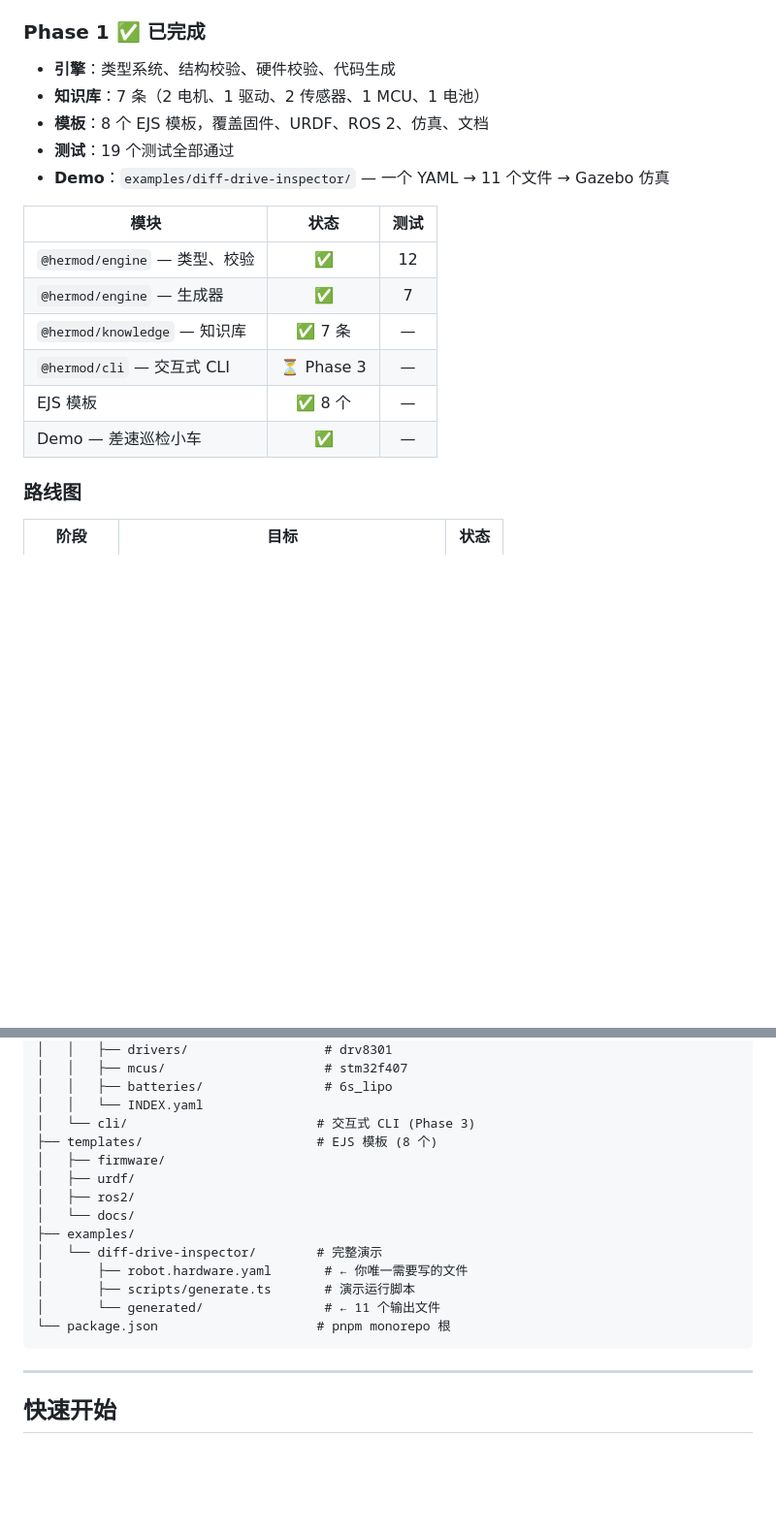
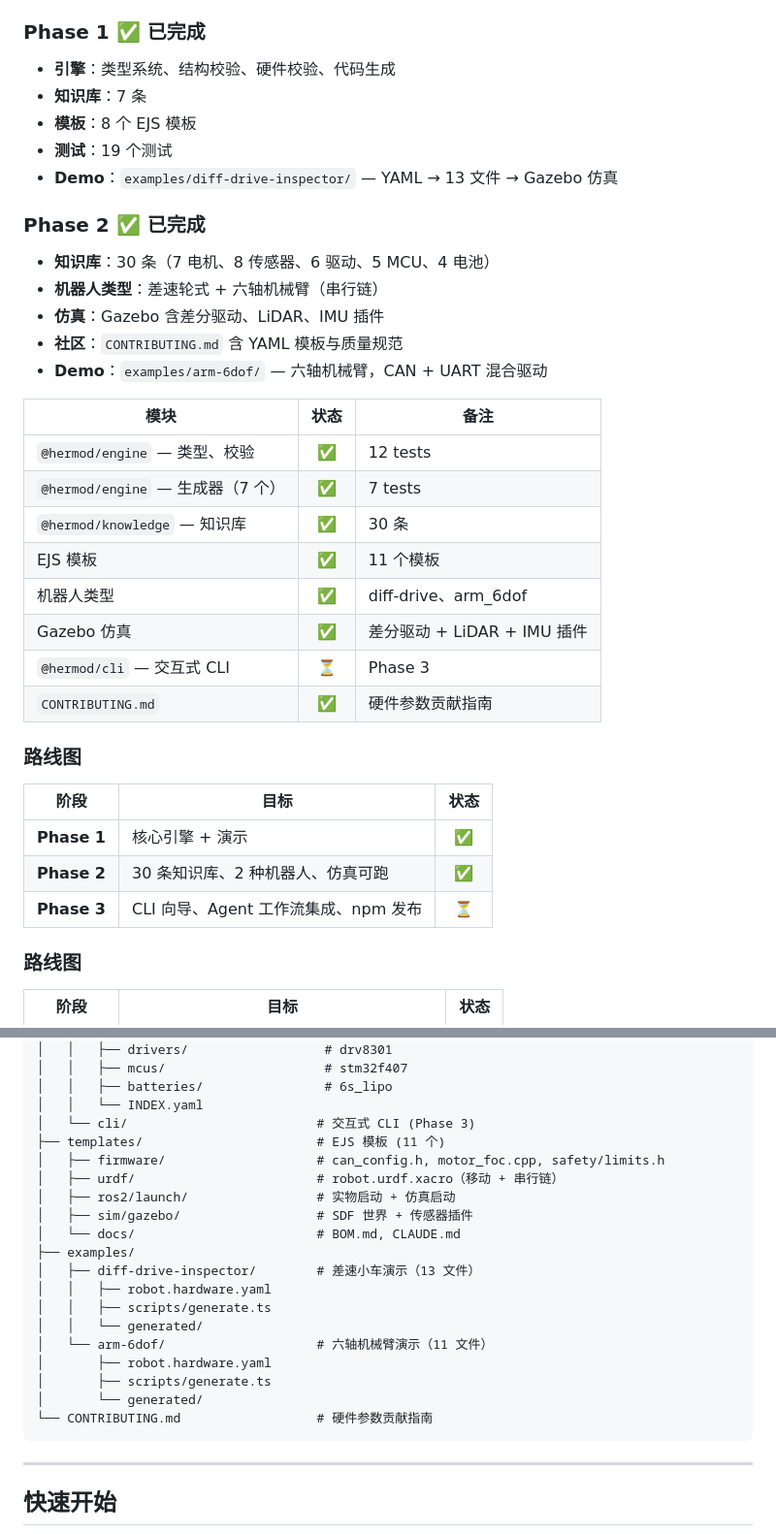
Before and after one commit to Hermod-Robotics/Hermod, a Markdown page: README.zh-CN.md, 2 parts joined by grey strips. Shown at 97% size. Drawn GitHub-style; blank space fills up the shorter version.

````diff
--- a/README.zh-CN.md
+++ b/README.zh-CN.md
@@ -121,19 +121,37 @@ robot.hardware.yaml          # 你只需要写这个
 ### Phase 1 ✅ 已完成
 
 - **引擎**：类型系统、结构校验、硬件校验、代码生成
-- **知识库**：7 条（2 电机、1 驱动、2 传感器、1 MCU、1 电池）
-- **模板**：8 个 EJS 模板，覆盖固件、URDF、ROS 2、仿真、文档
-- **测试**：19 个测试全部通过
-- **Demo**：`examples/diff-drive-inspector/` — 一个 YAML → 11 个文件 → Gazebo 仿真
+- **知识库**：7 条
+- **模板**：8 个 EJS 模板
+- **测试**：19 个测试
+- **Demo**：`examples/diff-drive-inspector/` — YAML → 13 文件 → Gazebo 仿真
 
-| 模块 | 状态 | 测试 |
-|--------|:------:|:-----:|
-| `@hermod/engine` — 类型、校验 | ✅ | 12 |
-| `@hermod/engine` — 生成器 | ✅ | 7 |
-| `@hermod/knowledge` — 知识库 | ✅ 7 条 | — |
-| `@hermod/cli` — 交互式 CLI | ⏳ Phase 3 | — |
-| EJS 模板 | ✅ 8 个 | — |
-| Demo — 差速巡检小车 | ✅ | — |
+### Phase 2 ✅ 已完成
+
+- **知识库**：30 条（7 电机、8 传感器、6 驱动、5 MCU、4 电池）
+- **机器人类型**：差速轮式 + 六轴机械臂（串行链）
+- **仿真**：Gazebo 含差分驱动、LiDAR、IMU 插件
+- **社区**：`CONTRIBUTING.md` 含 YAML 模板与质量规范
+- **Demo**：`examples/arm-6dof/` — 六轴机械臂，CAN + UART 混合驱动
+
+| 模块 | 状态 | 备注 |
+|--------|:------:|-------|
+| `@hermod/engine` — 类型、校验 | ✅ | 12 tests |
+| `@hermod/engine` — 生成器（7 个） | ✅ | 7 tests |
+| `@hermod/knowledge` — 知识库 | ✅ | 30 条 |
+| EJS 模板 | ✅ | 11 个模板 |
+| 机器人类型 | ✅ | diff-drive、arm_6dof |
+| Gazebo 仿真 | ✅ | 差分驱动 + LiDAR + IMU 插件 |
+| `@hermod/cli` — 交互式 CLI | ⏳ | Phase 3 |
+| `CONTRIBUTING.md` | ✅ | 硬件参数贡献指南 |
+
+### 路线图
+
+| 阶段 | 目标 | 状态 |
+|-------|------|:------:|
+| **Phase 1** | 核心引擎 + 演示 | ✅ |
+| **Phase 2** | 30 条知识库、2 种机器人、仿真可跑 | ✅ |
+| **Phase 3** | CLI 向导、Agent 工作流集成、npm 发布 | ⏳ |
 
 ### 路线图
 
@@ -172,17 +190,22 @@ Hermod/
 │   │   ├── batteries/                # 6s_lipo
 │   │   └── INDEX.yaml
 │   └── cli/                         # 交互式 CLI (Phase 3)
-├── templates/                       # EJS 模板 (8 个)
-│   ├── firmware/
-│   ├── urdf/
-│   ├── ros2/
-│   └── docs/
+├── templates/                       # EJS 模板 (11 个)
+│   ├── firmware/                    # can_config.h, motor_foc.cpp, safety/limits.h
+│   ├── urdf/                        # robot.urdf.xacro（移动 + 串行链）
+│   ├── ros2/launch/                 # 实物启动 + 仿真启动
+│   ├── sim/gazebo/                  # SDF 世界 + 传感器插件
+│   └── docs/                        # BOM.md, CLAUDE.md
 ├── examples/
-│   └── diff-drive-inspector/        # 完整演示
-│       ├── robot.hardware.yaml       # ← 你唯一需要写的文件
-│       ├── scripts/generate.ts       # 演示运行脚本
-│       └── generated/                # ← 11 个输出文件
-└── package.json                     # pnpm monorepo 根
+│   ├── diff-drive-inspector/        # 差速小车演示（13 文件）
+│   │   ├── robot.hardware.yaml
+│   │   ├── scripts/generate.ts
+│   │   └── generated/
+│   └── arm-6dof/                    # 六轴机械臂演示（11 文件）
+│       ├── robot.hardware.yaml
+│       ├── scripts/generate.ts
+│       └── generated/
+└── CONTRIBUTING.md                  # 硬件参数贡献指南
 ```
 
 ---
````
Also changed, not shown: CLAUDE.md (+26 -19 lines), README.md (+38 -23 lines).
